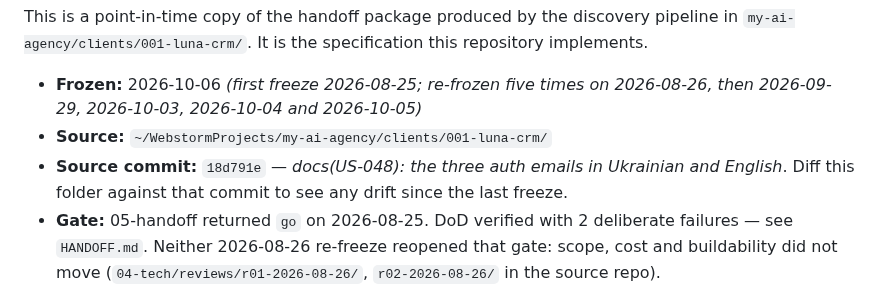
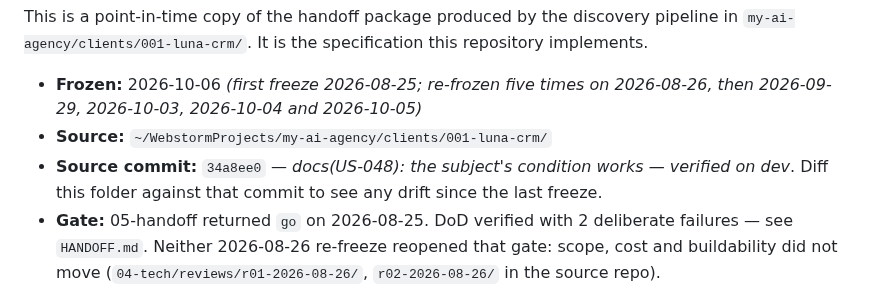
Before and after one commit to kozrkozr/luna-crm, a Markdown page: docs/product/README.md, the part around the change. Rendered like a GitHub page.

Commit message:
docs(product): re-freeze after US-048 AC-4 — subject verified
Source commit is now 34a8ee0.

Co-Authored-By: Claude Opus 5.5 <noreply@anthropic.com>

```diff
--- a/docs/product/README.md
+++ b/docs/product/README.md
@@ -7,7 +7,7 @@ This is a point-in-time copy of the handoff package produced by the discovery pi
 
 - **Frozen:** 2026-10-06 *(first freeze 2026-08-25; re-frozen five times on 2026-08-26, then 2026-09-29, 2026-10-03, 2026-10-04 and 2026-10-05)*
 - **Source:** `~/WebstormProjects/my-ai-agency/clients/001-luna-crm/`
-- **Source commit:** `18d791e` — *docs(US-048): the three auth emails in Ukrainian and English*.
+- **Source commit:** `34a8ee0` — *docs(US-048): the subject's condition works — verified on dev*.
   Diff this folder against that commit to see any drift since the last freeze.
 - **Gate:** 05-handoff returned `go` on 2026-08-25. DoD verified with 2 deliberate failures —
   see `HANDOFF.md`. Neither 2026-08-26 re-freeze reopened that gate: scope, cost and
```
Also changed, not shown: 1 other file.
